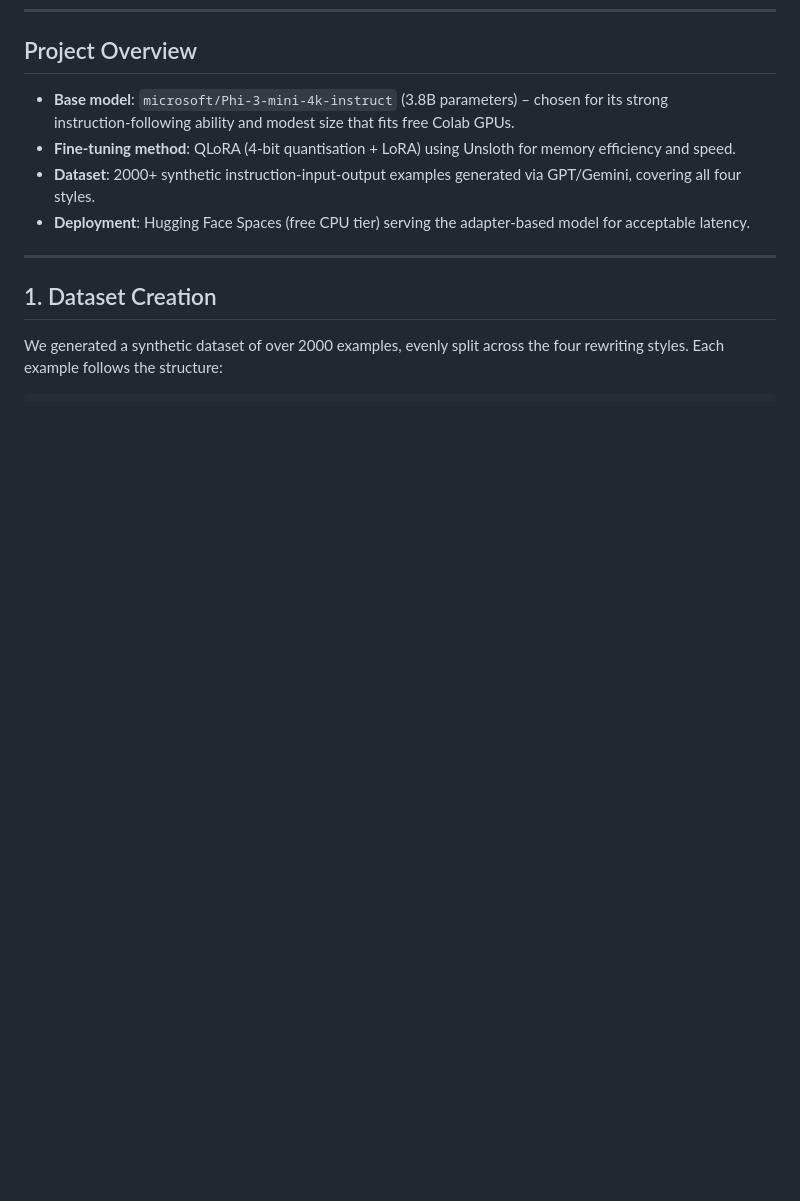
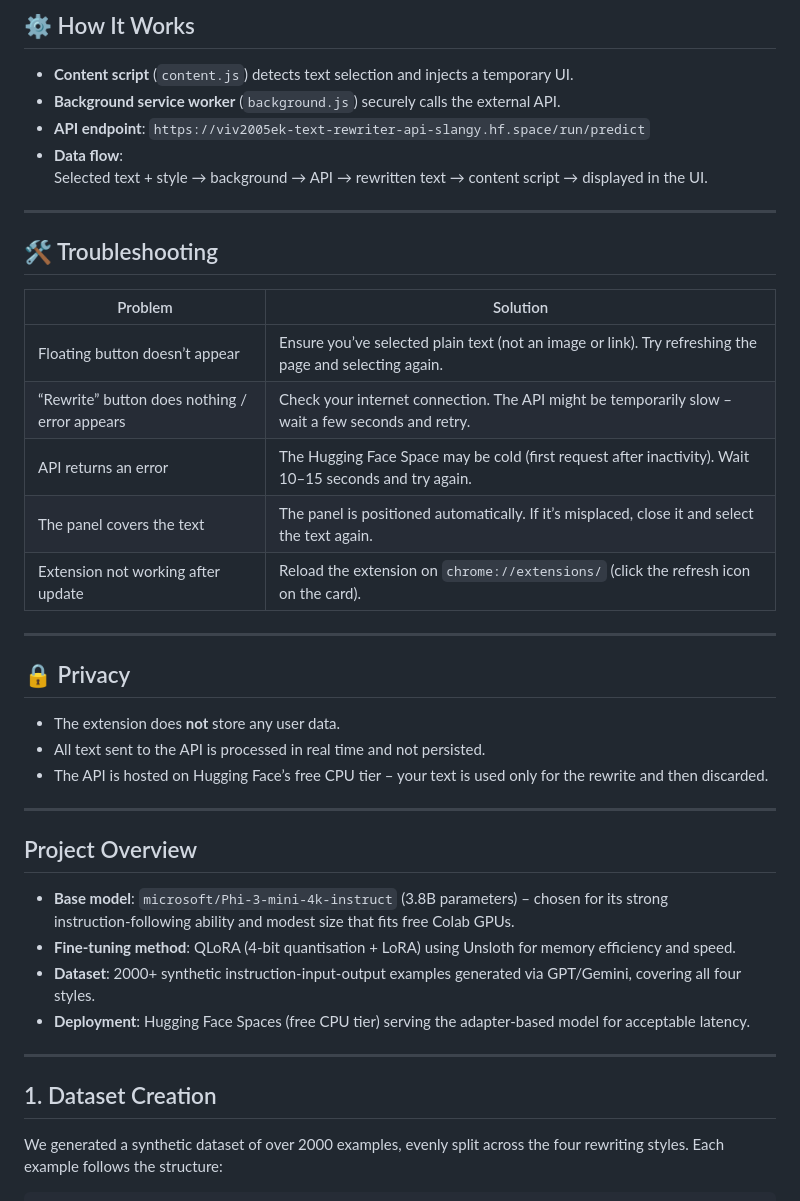
Before and after one commit to viv2005ek/Slangyy-Extension_to_rewrite_in_tones_and_grammerly, a Markdown page: Readme.md, the part around one of its changes. Rendered like a GitHub page; blank space fills up the shorter version.

```diff
--- a/Readme.md
+++ b/Readme.md
@@ -7,3 +57,33 @@ A fine‑tuned language model that rewrites input text in four distinct styles:
+## ⚙️ How It Works
+
+- **Content script** (`content.js`) detects text selection and injects a temporary UI.
+- **Background service worker** (`background.js`) securely calls the external API.
+- **API endpoint**: `https://viv2005ek-text-rewriter-api-slangy.hf.space/run/predict`
+- **Data flow**:
+  Selected text + style → background → API → rewritten text → content script → displayed in the UI.
+
+---
+
+## 🛠️ Troubleshooting
+
+| Problem | Solution |
+|---------|----------|
+| Floating button doesn’t appear | Ensure you’ve selected plain text (not an image or link). Try refreshing the page and selecting again. |
+| “Rewrite” button does nothing / error appears | Check your internet connection. The API might be temporarily slow – wait a few seconds and retry. |
+| API returns an error | The Hugging Face Space may be cold (first request after inactivity). Wait 10–15 seconds and try again. |
+| The panel covers the text | The panel is positioned automatically. If it’s misplaced, close it and select the text again. |
+| Extension not working after update | Reload the extension on `chrome://extensions/` (click the refresh icon on the card). |
+
+---
+
+## 🔒 Privacy
+
+- The extension does **not** store any user data.
+- All text sent to the API is processed in real time and not persisted.
+- The API is hosted on Hugging Face’s free CPU tier – your text is used only for the rewrite and then discarded.
+
+---
+
 
 ## Project Overview
 
```
Also changed, not shown: other parts of Readme.md (+51 -1 lines).
